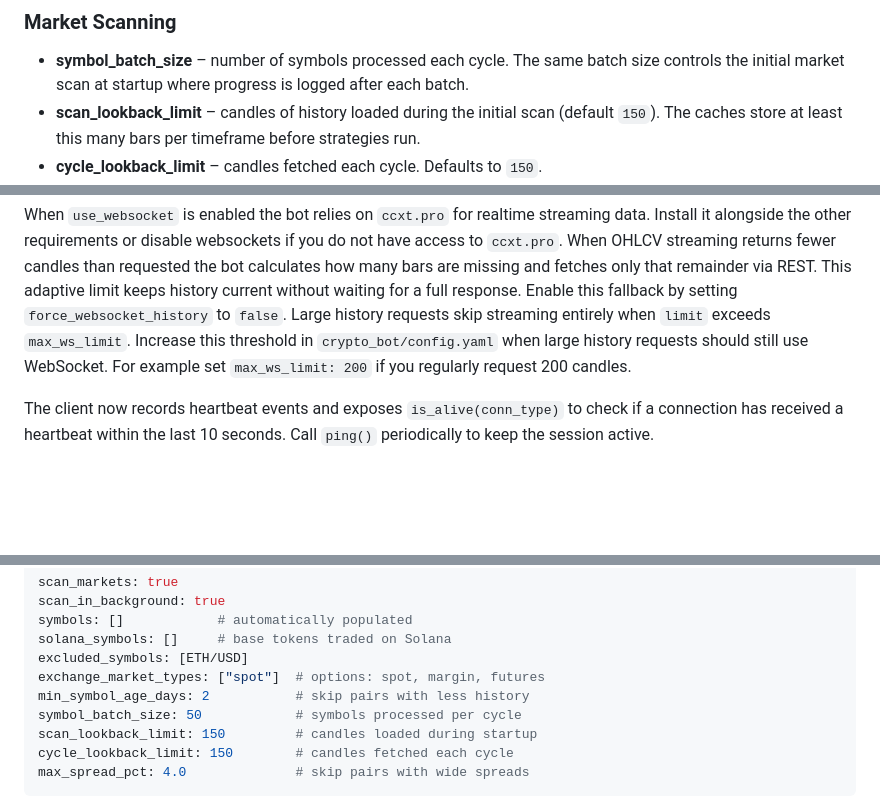
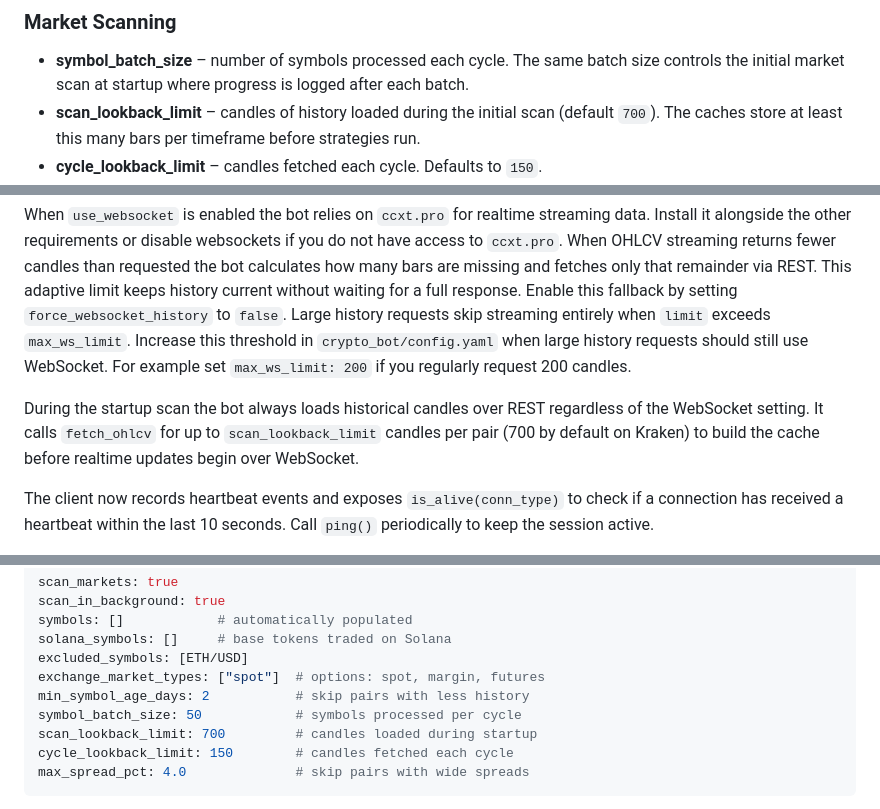
Before and after one commit to advancedAgritek-BB/coinTrader2.0, a Markdown page: README.md, 3 parts joined by grey strips. GitHub-like rendering; blank space fills up the shorter version.

Commit message:
docs: clarify websocket vs rest usage

````diff
--- a/README.md
+++ b/README.md
@@ -258,7 +258,7 @@ The `crypto_bot/config.yaml` file holds the runtime settings for the bot. Below
 * **symbol_batch_size** – number of symbols processed each cycle.
   The same batch size controls the initial market scan at startup where
   progress is logged after each batch.
-* **scan_lookback_limit** – candles of history loaded during the initial scan (default `150`).
+* **scan_lookback_limit** – candles of history loaded during the initial scan (default `700`).
   The caches store at least this many bars per timeframe before strategies run.
 * **cycle_lookback_limit** – candles fetched each cycle. Defaults to `150`.
 * **adaptive_scan.enabled** – turn on dynamic sizing.
@@ -631,6 +631,11 @@ Increase this threshold in `crypto_bot/config.yaml` when large history
 requests should still use WebSocket. For example set
 `max_ws_limit: 200` if you regularly request 200 candles.
 
+During the startup scan the bot always loads historical candles over REST
+regardless of the WebSocket setting. It calls `fetch_ohlcv` for up to
+`scan_lookback_limit` candles per pair (700 by default on Kraken) to build the
+cache before realtime updates begin over WebSocket.
+
 The client now records heartbeat events and exposes `is_alive(conn_type)` to
 check if a connection has received a heartbeat within the last 10 seconds. Call
 `ping()` periodically to keep the session active.
@@ -756,7 +761,7 @@ excluded_symbols: [ETH/USD]
 exchange_market_types: ["spot"]  # options: spot, margin, futures
 min_symbol_age_days: 2           # skip pairs with less history
 symbol_batch_size: 50            # symbols processed per cycle
-scan_lookback_limit: 150         # candles loaded during startup
+scan_lookback_limit: 700         # candles loaded during startup
 cycle_lookback_limit: 150        # candles fetched each cycle
 max_spread_pct: 4.0              # skip pairs with wide spreads
 ```
````
